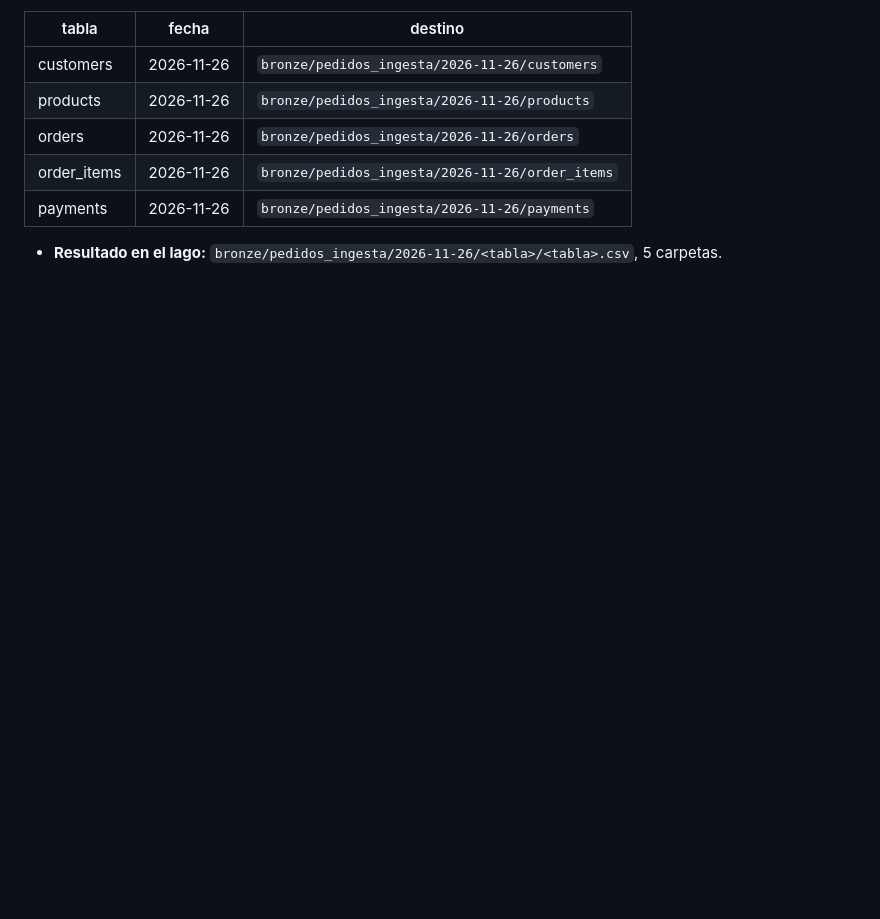
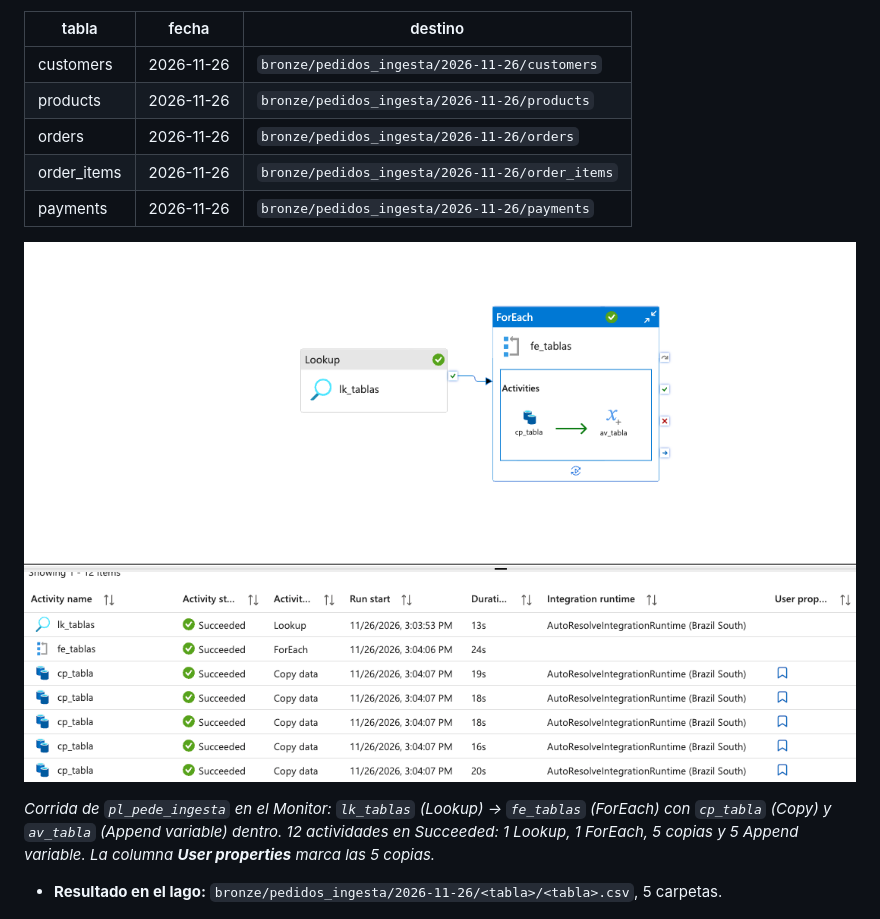
Before and after one commit to gabyrramos/azure-data-engineer-andina, a Markdown page: evidencia.md, the part around the change. GitHub-like rendering; pictures changed too: capturas/e4-02-adf-ingesta-estructura.png (added); blank space fills up the shorter version.

Commit message:
Agrega la captura de la estructura de la ingesta hija a evidencia.md

```diff
--- a/evidencia.md
+++ b/evidencia.md
@@ -27,6 +27,10 @@ Esta es la evidencia de la plataforma a escala 1:1.000. Las etapas 2 a 8 que ent
 | orders | 2026-11-26 | `bronze/pedidos_ingesta/2026-11-26/orders` |
 | order_items | 2026-11-26 | `bronze/pedidos_ingesta/2026-11-26/order_items` |
 | payments | 2026-11-26 | `bronze/pedidos_ingesta/2026-11-26/payments` |
+
+![Ingesta hija pl_pede_ingesta en el Monitor de ADF: Lookup, ForEach con cp_tabla y av_tabla, 12 actividades en Succeeded](capturas/e4-02-adf-ingesta-estructura.png)
+
+*Corrida de `pl_pede_ingesta` en el Monitor: `lk_tablas` (Lookup) → `fe_tablas` (ForEach) con `cp_tabla` (Copy) y `av_tabla` (Append variable) dentro. 12 actividades en Succeeded: 1 Lookup, 1 ForEach, 5 copias y 5 Append variable. La columna **User properties** marca las 5 copias.*
 
 - **Resultado en el lago:** `bronze/pedidos_ingesta/2026-11-26/<tabla>/<tabla>.csv`, 5 carpetas.
 
```
